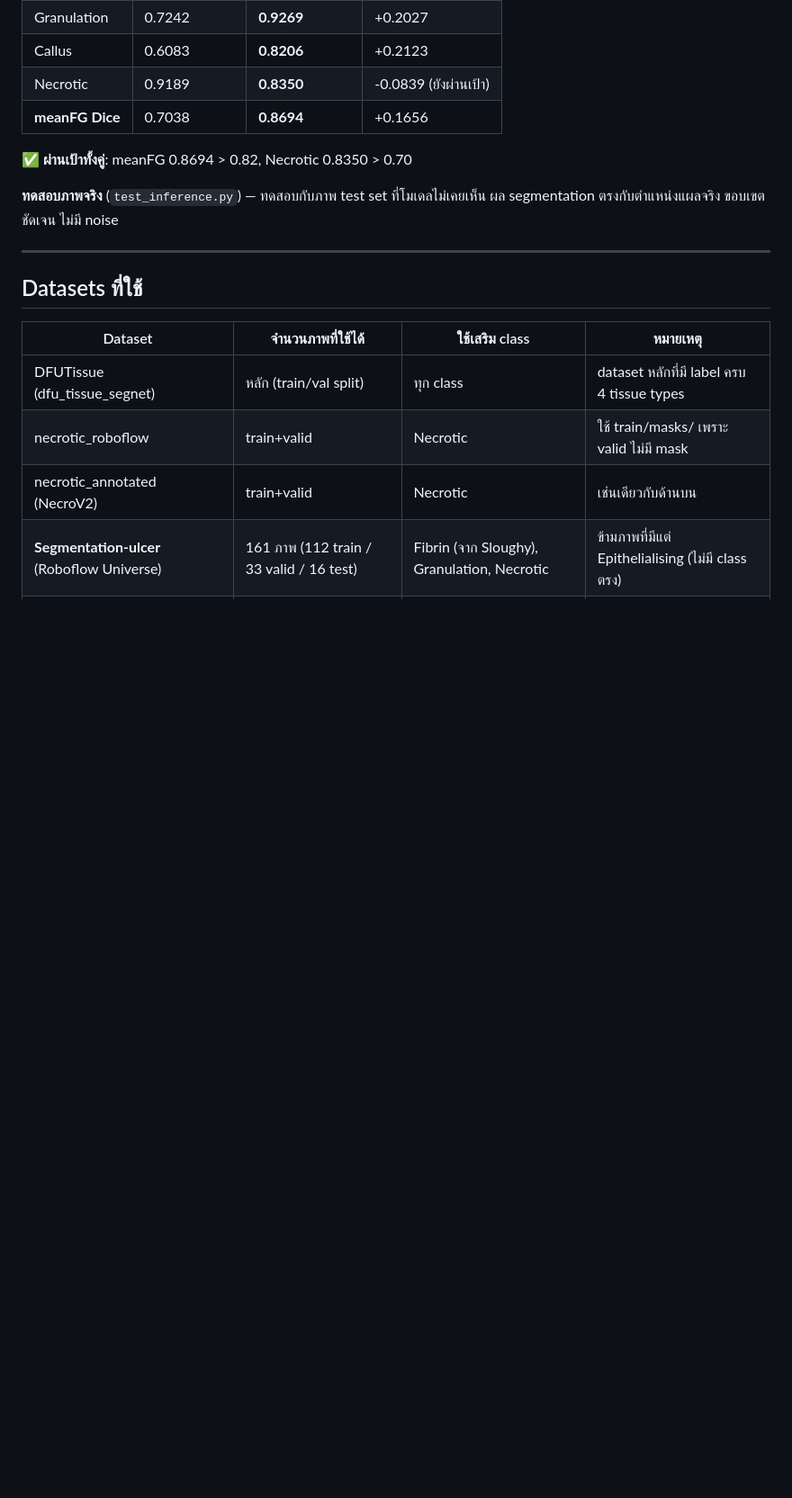
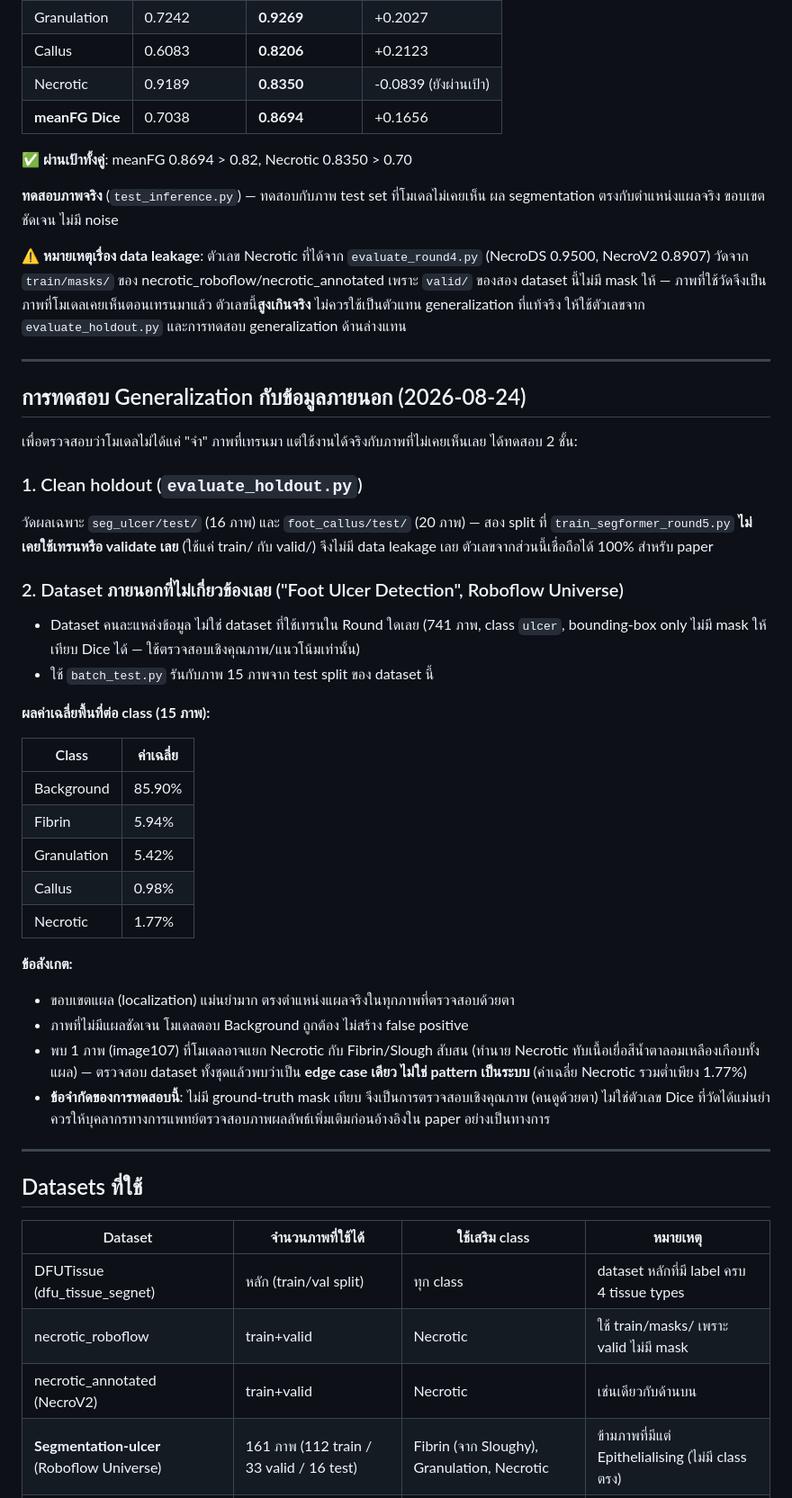
Before and after one commit to pespapankon-del/ai-voie1, a Markdown page: RESULTS_LOG.md, the part around one of its changes. Shown at 90% size. Rendered like a GitHub page; blank space fills up the shorter version.

Commit message:
update RESULTS_LOG.md with generalization test results and leakage caveat
Documents the external "Foot Ulcer Detection" dataset test via
batch_test.py, flags the necrotic_roboflow/necrotic_annotated Dice
numbers as leakage-prone (measured on train/masks/ since valid/ has no
masks), and points to evaluate_holdout.py for clean numbers instead.

```diff
--- a/RESULTS_LOG.md
+++ b/RESULTS_LOG.md
@@ -58,6 +58,37 @@
 
 **ทดสอบภาพจริง** (`test_inference.py`) — ทดสอบกับภาพ test set ที่โมเดลไม่เคยเห็น ผล segmentation ตรงกับตำแหน่งแผลจริง ขอบเขตชัดเจน ไม่มี noise
 
+⚠️ **หมายเหตุเรื่อง data leakage**: ตัวเลข Necrotic ที่ได้จาก `evaluate_round4.py` (NecroDS 0.9500, NecroV2 0.8907) วัดจาก `train/masks/` ของ necrotic_roboflow/necrotic_annotated เพราะ `valid/` ของสอง dataset นี้ไม่มี mask ให้ — ภาพที่ใช้วัดจึงเป็นภาพที่โมเดลเคยเห็นตอนเทรนมาแล้ว ตัวเลขนี้**สูงเกินจริง** ไม่ควรใช้เป็นตัวแทน generalization ที่แท้จริง ให้ใช้ตัวเลขจาก `evaluate_holdout.py` และการทดสอบ generalization ด้านล่างแทน
+
+---
+
+## การทดสอบ Generalization กับข้อมูลภายนอก (2026-08-24)
+
+เพื่อตรวจสอบว่าโมเดลไม่ได้แค่ "จำ" ภาพที่เทรนมา แต่ใช้งานได้จริงกับภาพที่ไม่เคยเห็นเลย ได้ทดสอบ 2 ชั้น:
+
+### 1. Clean holdout (`evaluate_holdout.py`)
+วัดผลเฉพาะ `seg_ulcer/test/` (16 ภาพ) และ `foot_callus/test/` (20 ภาพ) — สอง split ที่ `train_segformer_round5.py` **ไม่เคยใช้เทรนหรือ validate เลย** (ใช้แค่ train/ กับ valid/) จึงไม่มี data leakage เลย ตัวเลขจากส่วนนี้เชื่อถือได้ 100% สำหรับ paper
+
+### 2. Dataset ภายนอกที่ไม่เกี่ยวข้องเลย ("Foot Ulcer Detection", Roboflow Universe)
+- Dataset คนละแหล่งข้อมูล ไม่ใช่ dataset ที่ใช้เทรนใน Round ใดเลย (741 ภาพ, class `ulcer`, bounding-box only ไม่มี mask ให้เทียบ Dice ได้ — ใช้ตรวจสอบเชิงคุณภาพ/แนวโน้มเท่านั้น)
+- ใช้ `batch_test.py` รันกับภาพ 15 ภาพจาก test split ของ dataset นี้
+
+**ผลค่าเฉลี่ยพื้นที่ต่อ class (15 ภาพ):**
+
+| Class | ค่าเฉลี่ย |
+|-------|----------|
+| Background | 85.90% |
+| Fibrin | 5.94% |
+| Granulation | 5.42% |
+| Callus | 0.98% |
+| Necrotic | 1.77% |
+
+**ข้อสังเกต:**
+- ขอบเขตแผล (localization) แม่นยำมาก ตรงตำแหน่งแผลจริงในทุกภาพที่ตรวจสอบด้วยตา
+- ภาพที่ไม่มีแผลชัดเจน โมเดลตอบ Background ถูกต้อง ไม่สร้าง false positive
+- พบ 1 ภาพ (image107) ที่โมเดลอาจแยก Necrotic กับ Fibrin/Slough สับสน (ทำนาย Necrotic ทับเนื้อเยื่อสีน้ำตาลอมเหลืองเกือบทั้งแผล) — ตรวจสอบ dataset ทั้งชุดแล้วพบว่าเป็น **edge case เดียว ไม่ใช่ pattern เป็นระบบ** (ค่าเฉลี่ย Necrotic รวมต่ำเพียง 1.77%)
+- **ข้อจำกัดของการทดสอบนี้**: ไม่มี ground-truth mask เทียบ จึงเป็นการตรวจสอบเชิงคุณภาพ (คนดูด้วยตา) ไม่ใช่ตัวเลข Dice ที่วัดได้แม่นยำ ควรให้บุคลากรทางการแพทย์ตรวจสอบภาพผลลัพธ์เพิ่มเติมก่อนอ้างอิงใน paper อย่างเป็นทางการ
+
 ---
 
 ## Datasets ที่ใช้
```
Also changed, not shown: other parts of RESULTS_LOG.md (+7 -1 lines).
